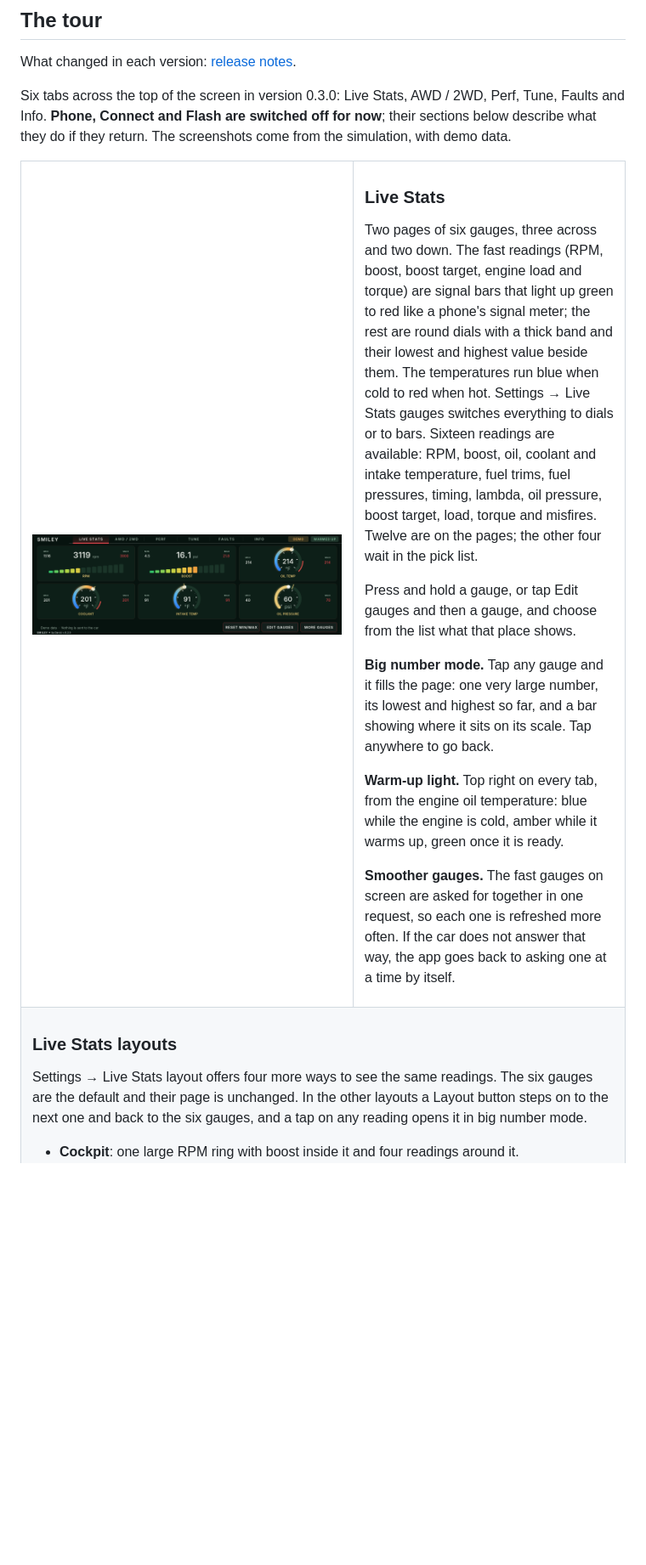
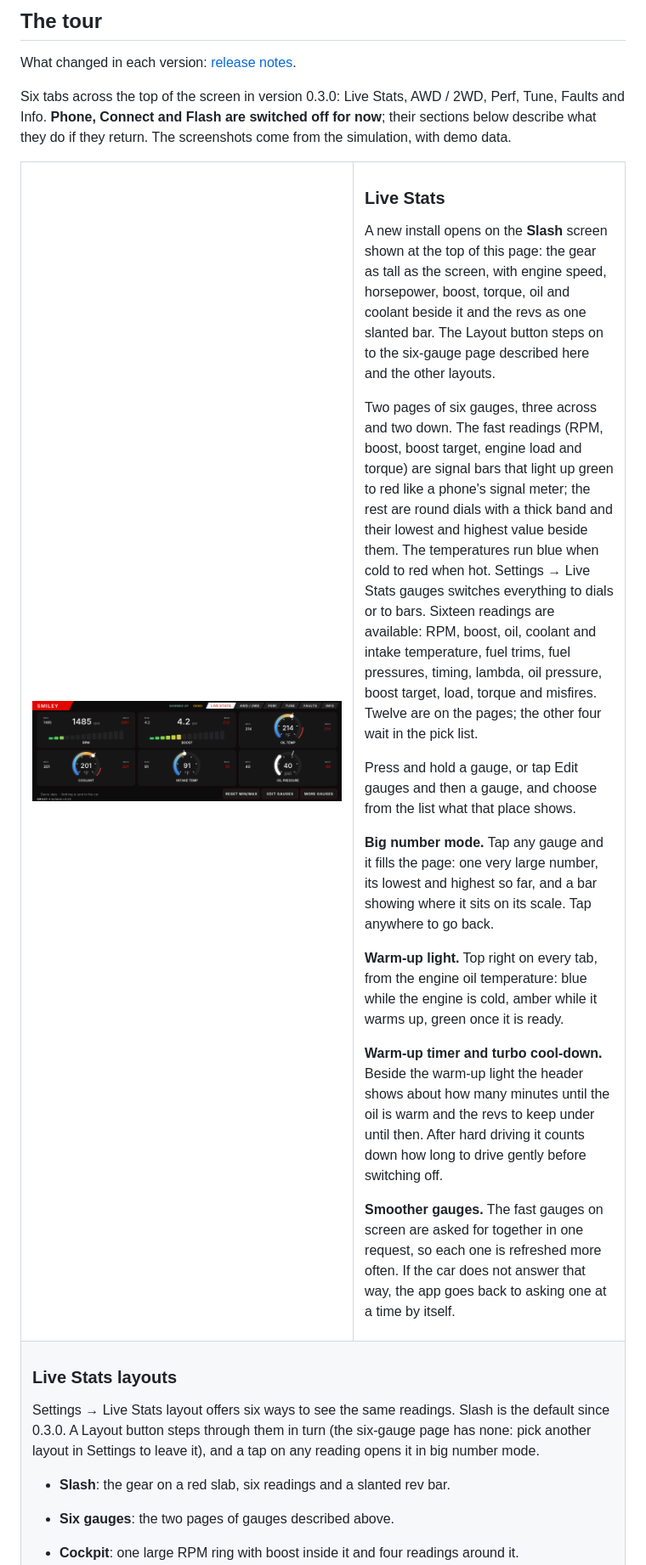
Before and after one commit to dmyat/smiley, a Markdown page: README.md, the part around one of its changes. Shown at 85% size. GitHub-like rendering; pictures changed too: docs/screenshots/live-stats.png; blank space fills up the shorter version.

```diff
--- a/README.md
+++ b/README.md
@@ -34,6 +34,11 @@ screenshots come from the simulation, with demo data.
 
 ### Live Stats
 
+A new install opens on the **Slash** screen shown at the top of this page:
+the gear as tall as the screen, with engine speed, horsepower, boost, torque,
+oil and coolant beside it and the revs as one slanted bar. The Layout button
+steps on to the six-gauge page described here and the other layouts.
+
 Two pages of six gauges, three across and two down. The fast readings (RPM,
 boost, boost target, engine load and torque) are signal bars that light up
 green to red like a phone's signal meter; the rest are round dials with a thick band and their lowest and highest value beside
@@ -54,6 +59,11 @@ scale. Tap anywhere to go back.
 blue while the engine is cold, amber while it warms up, green once it is
 ready.
 
+**Warm-up timer and turbo cool-down.** Beside the warm-up light the header
+shows about how many minutes until the oil is warm and the revs to keep under
+until then. After hard driving it counts down how long to drive gently before
+switching off.
+
 **Smoother gauges.** The fast gauges on screen are asked for together in one
 request, so each one is refreshed more often. If the car does not answer that
 way, the app goes back to asking one at a time by itself.
@@ -65,10 +75,13 @@ way, the app goes back to asking one at a time by itself.
 
 ### Live Stats layouts
 
-Settings → Live Stats layout offers four more ways to see the same readings.
-The six gauges are the default and their page is unchanged. In the other
-layouts a Layout button steps on to the next one and back to the six gauges,
-and a tap on any reading opens it in big number mode.
+Settings → Live Stats layout offers six ways to see the same readings. Slash
+is the default since 0.3.0. A Layout button steps through them in turn (the
+six-gauge page has none: pick another layout in Settings to leave it), and a
+tap on any reading opens it in big number mode.
+
+- **Slash**: the gear on a red slab, six readings and a slanted rev bar.
+- **Six gauges**: the two pages of gauges described above.
 
 - **Cockpit**: one large RPM ring with boost inside it and four readings
   around it.
```
Also changed, not shown: other parts of README.md (+12 -9 lines), docs/screenshots/awd-2wd.png, docs/screenshots/faults.png, docs/screenshots/info.png, docs/screenshots/perf.png, docs/screenshots/tune.png.
